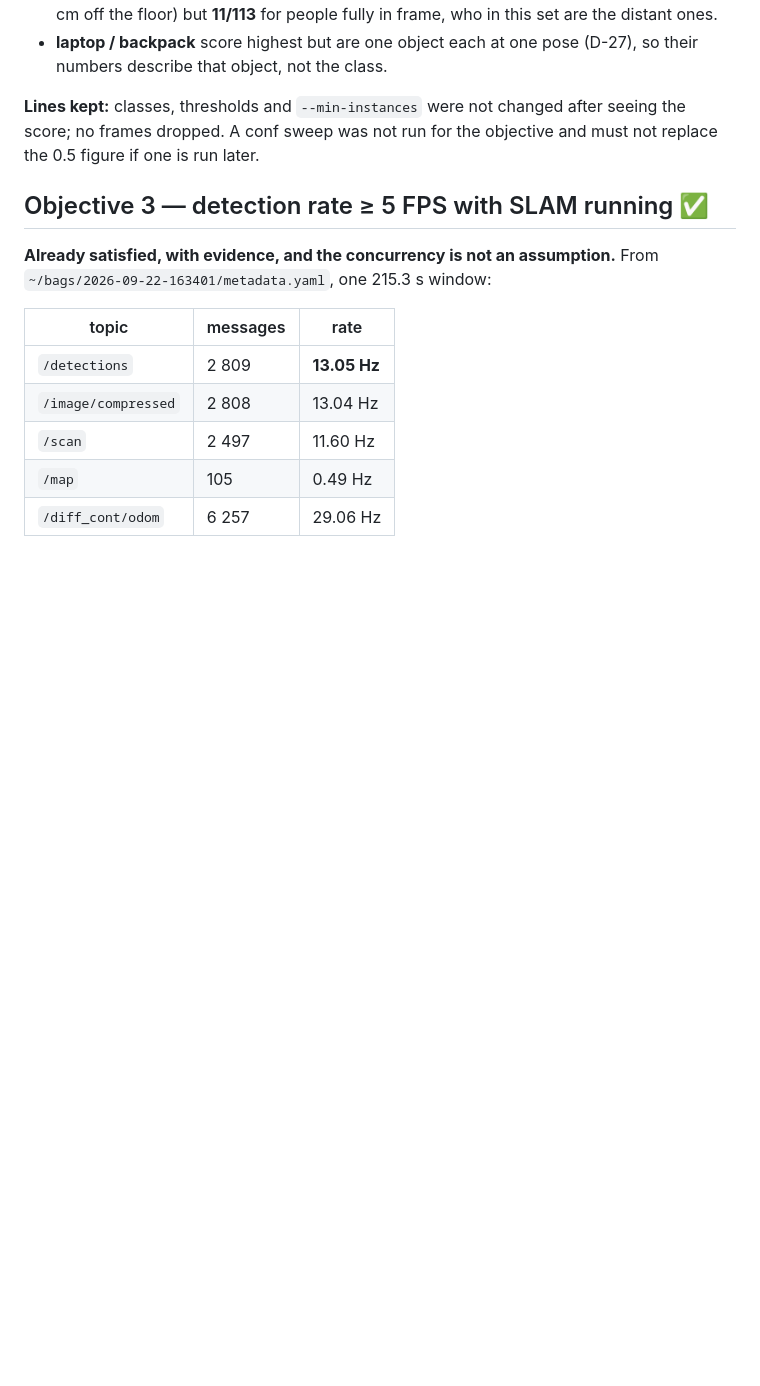
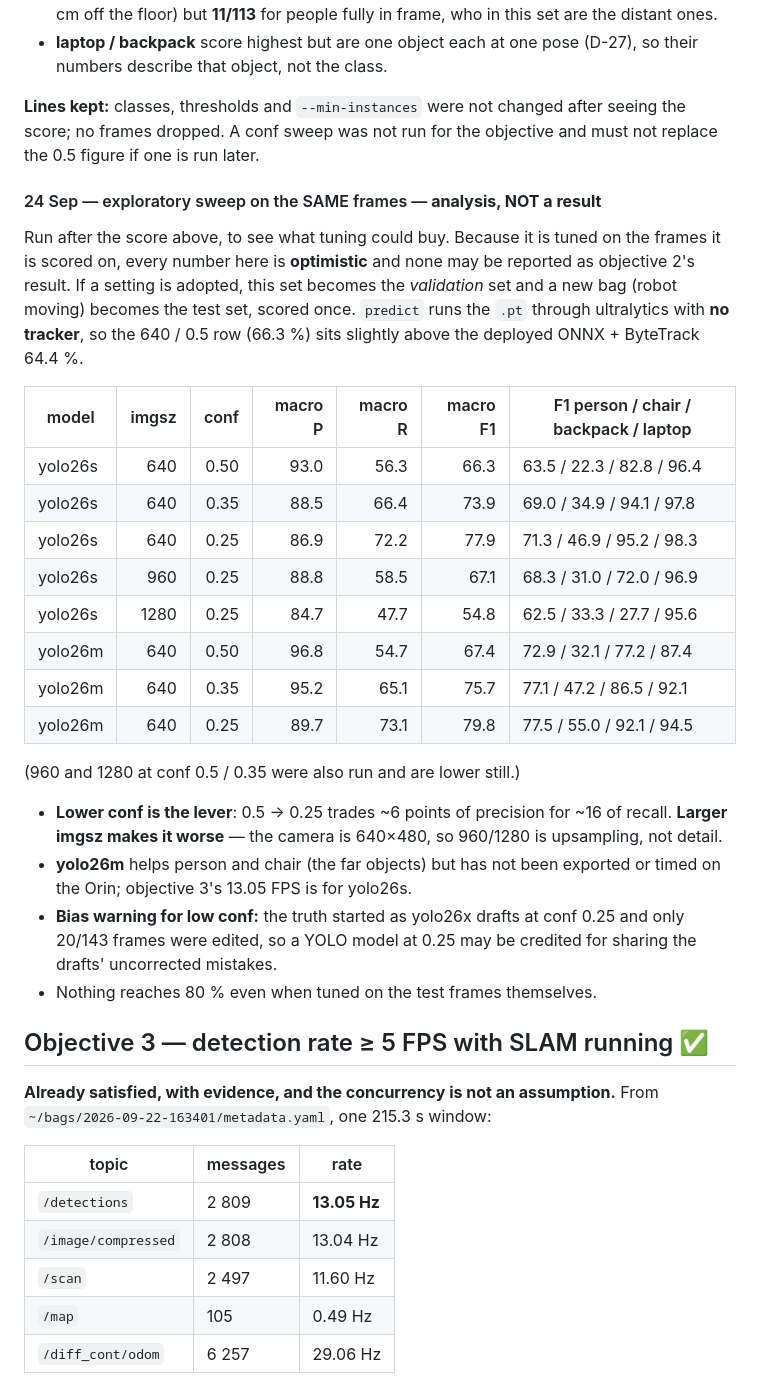
Before and after one commit to mairuu/cap_ref, a Markdown page: records/objective-tests.md, the part around the change. Drawn GitHub-style; blank space fills up the shorter version.

Commit message:
objective-tests: exploratory conf/imgsz/model sweep, marked as not a result
Co-Authored-By: Claude Opus 5.5 <noreply@anthropic.com>

```diff
--- a/records/objective-tests.md
+++ b/records/objective-tests.md
@@ -322,6 +322,38 @@ are (greedy IoU-0.5 matching, same thresholds; size = √area of the truth box):
 seeing the score; no frames dropped. A conf sweep was not run for the
 objective and must not replace the 0.5 figure if one is run later.
 
+#### 24 Sep — exploratory sweep on the SAME frames — **analysis, NOT a result**
+
+Run after the score above, to see what tuning could buy. Because it is tuned on
+the frames it is scored on, every number here is **optimistic** and none may be
+reported as objective 2's result. If a setting is adopted, this set becomes the
+*validation* set and a new bag (robot moving) becomes the test set, scored once.
+`predict` runs the `.pt` through ultralytics with **no tracker**, so the 640 /
+0.5 row (66.3 %) sits slightly above the deployed ONNX + ByteTrack 64.4 %.
+
+| model | imgsz | conf | macro P | macro R | macro F1 | F1 person / chair / backpack / laptop |
+|---|---:|---:|---:|---:|---:|---|
+| yolo26s | 640 | 0.50 | 93.0 | 56.3 | 66.3 | 63.5 / 22.3 / 82.8 / 96.4 |
+| yolo26s | 640 | 0.35 | 88.5 | 66.4 | 73.9 | 69.0 / 34.9 / 94.1 / 97.8 |
+| yolo26s | 640 | 0.25 | 86.9 | 72.2 | 77.9 | 71.3 / 46.9 / 95.2 / 98.3 |
+| yolo26s | 960 | 0.25 | 88.8 | 58.5 | 67.1 | 68.3 / 31.0 / 72.0 / 96.9 |
+| yolo26s | 1280 | 0.25 | 84.7 | 47.7 | 54.8 | 62.5 / 33.3 / 27.7 / 95.6 |
+| yolo26m | 640 | 0.50 | 96.8 | 54.7 | 67.4 | 72.9 / 32.1 / 77.2 / 87.4 |
+| yolo26m | 640 | 0.35 | 95.2 | 65.1 | 75.7 | 77.1 / 47.2 / 86.5 / 92.1 |
+| yolo26m | 640 | 0.25 | 89.7 | 73.1 | 79.8 | 77.5 / 55.0 / 92.1 / 94.5 |
+
+(960 and 1280 at conf 0.5 / 0.35 were also run and are lower still.)
+
+- **Lower conf is the lever**: 0.5 → 0.25 trades ~6 points of precision for
+  ~16 of recall. **Larger imgsz makes it worse** — the camera is 640×480, so
+  960/1280 is upsampling, not detail.
+- **yolo26m** helps person and chair (the far objects) but has not been
+  exported or timed on the Orin; objective 3's 13.05 FPS is for yolo26s.
+- **Bias warning for low conf:** the truth started as yolo26x drafts at conf
+  0.25 and only 20/143 frames were edited, so a YOLO model at 0.25 may be
+  credited for sharing the drafts' uncorrected mistakes.
+- Nothing reaches 80 % even when tuned on the test frames themselves.
+
 
 ## Objective 3 — detection rate ≥ 5 FPS with SLAM running ✅
 
```
